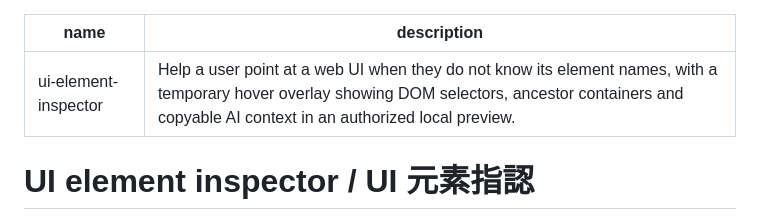
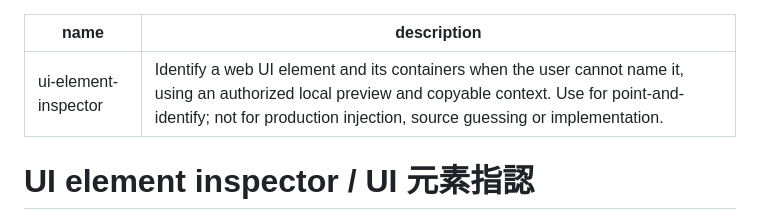
Before and after one commit to karenya-lin/design-workflow-skills, a Markdown page: ui-element-inspector/SKILL.md, the part around the change. Rendered like a GitHub page.

Commit message:
docs: tighten trigger contract for ui-element-inspector

```diff
--- a/ui-element-inspector/SKILL.md
+++ b/ui-element-inspector/SKILL.md
@@ -1,6 +1,6 @@
 ---
 name: ui-element-inspector
-description: Help a user point at a web UI when they do not know its element names, with a temporary hover overlay showing DOM selectors, ancestor containers and copyable AI context in an authorized local preview.
+description: Identify a web UI element and its containers when the user cannot name it, using an authorized local preview and copyable context. Use for point-and-identify; not for production injection, source guessing or implementation.
 ---
 
 # UI element inspector / UI 元素指認
```
